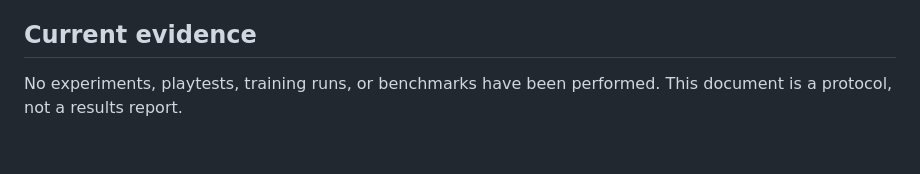
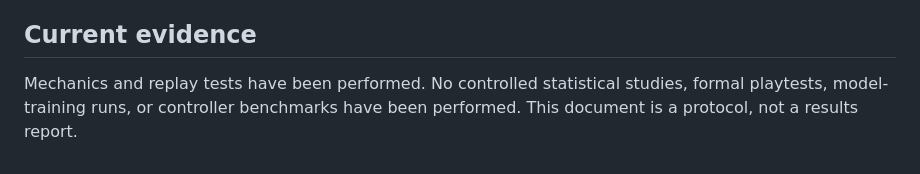
Before and after one commit to Fiendstar77/phalanx, a Markdown page: docs/evaluation.md, the part around the change. Rendered like a GitHub page.

```diff
--- a/docs/evaluation.md
+++ b/docs/evaluation.md
@@ -43,4 +43,4 @@ Use a separate consent-based playtest protocol to assess decision readability, p
 
 ## Current evidence
 
-No experiments, playtests, training runs, or benchmarks have been performed. This document is a protocol, not a results report.
+Mechanics and replay tests have been performed. No controlled statistical studies, formal playtests, model-training runs, or controller benchmarks have been performed. This document is a protocol, not a results report.
```
Also changed, not shown: README.md (+16 -10 lines), docs/prototype.md (+37 -16 lines), docs/images/prototype.png, 9 other files.
